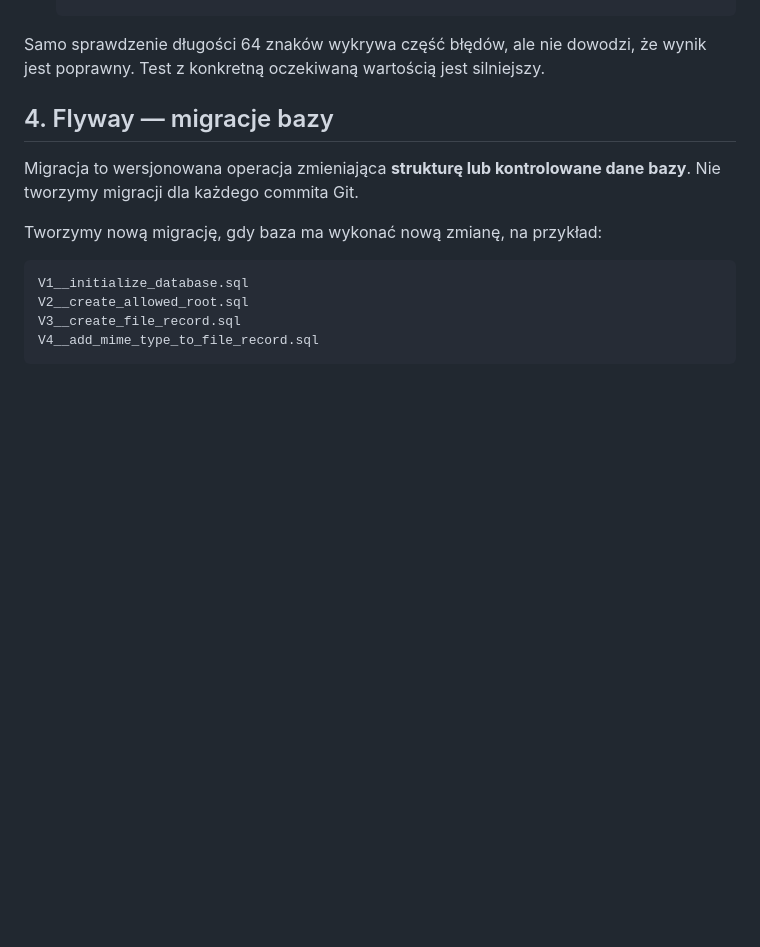
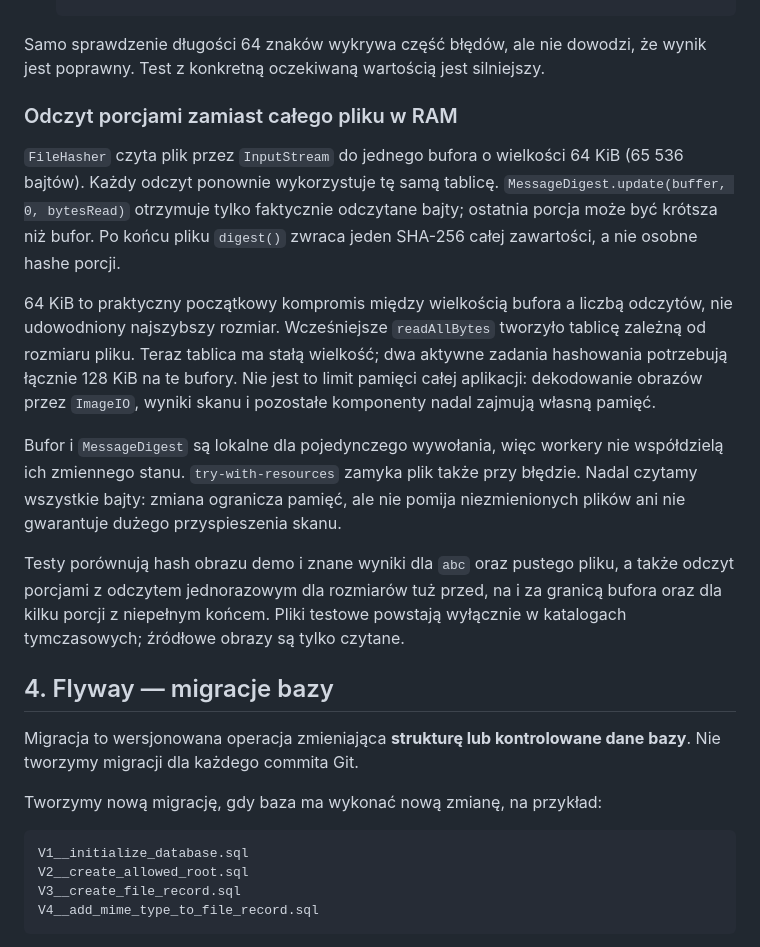
Before and after one commit to Pum2A/screensort, a Markdown page: docs/decyzje-techniczne.md, the part around one of its changes. Drawn GitHub-style; blank space fills up the shorter version.

Commit message:
docs(hashing): explain streaming buffer and memory trade-offs

```diff
--- a/docs/decyzje-techniczne.md
+++ b/docs/decyzje-techniczne.md
@@ -90,6 +90,31 @@ Poprawność można sprawdzić na dwa sposoby:
 
 Samo sprawdzenie długości 64 znaków wykrywa część błędów, ale nie dowodzi, że
 wynik jest poprawny. Test z konkretną oczekiwaną wartością jest silniejszy.
+
+### Odczyt porcjami zamiast całego pliku w RAM
+
+`FileHasher` czyta plik przez `InputStream` do jednego bufora o wielkości
+64 KiB (65 536 bajtów). Każdy odczyt ponownie wykorzystuje tę samą tablicę.
+`MessageDigest.update(buffer, 0, bytesRead)` otrzymuje tylko faktycznie odczytane
+bajty; ostatnia porcja może być krótsza niż bufor. Po końcu pliku `digest()`
+zwraca jeden SHA-256 całej zawartości, a nie osobne hashe porcji.
+
+64 KiB to praktyczny początkowy kompromis między wielkością bufora a liczbą
+odczytów, nie udowodniony najszybszy rozmiar. Wcześniejsze `readAllBytes`
+tworzyło tablicę zależną od rozmiaru pliku. Teraz tablica ma stałą wielkość;
+dwa aktywne zadania hashowania potrzebują łącznie 128 KiB na te bufory.
+Nie jest to limit pamięci całej aplikacji: dekodowanie obrazów przez `ImageIO`,
+wyniki skanu i pozostałe komponenty nadal zajmują własną pamięć.
+
+Bufor i `MessageDigest` są lokalne dla pojedynczego wywołania, więc workery nie
+współdzielą ich zmiennego stanu. `try-with-resources` zamyka plik także przy
+błędzie. Nadal czytamy wszystkie bajty: zmiana ogranicza pamięć, ale nie pomija
+niezmienionych plików ani nie gwarantuje dużego przyspieszenia skanu.
+
+Testy porównują hash obrazu demo i znane wyniki dla `abc` oraz pustego pliku,
+a także odczyt porcjami z odczytem jednorazowym dla rozmiarów tuż przed, na
+i za granicą bufora oraz dla kilku porcji z niepełnym końcem. Pliki testowe
+powstają wyłącznie w katalogach tymczasowych; źródłowe obrazy są tylko czytane.
 
 ## 4. Flyway — migracje bazy
 
```
Also changed, not shown: other parts of docs/decyzje-techniczne.md (+1 -1 lines).
